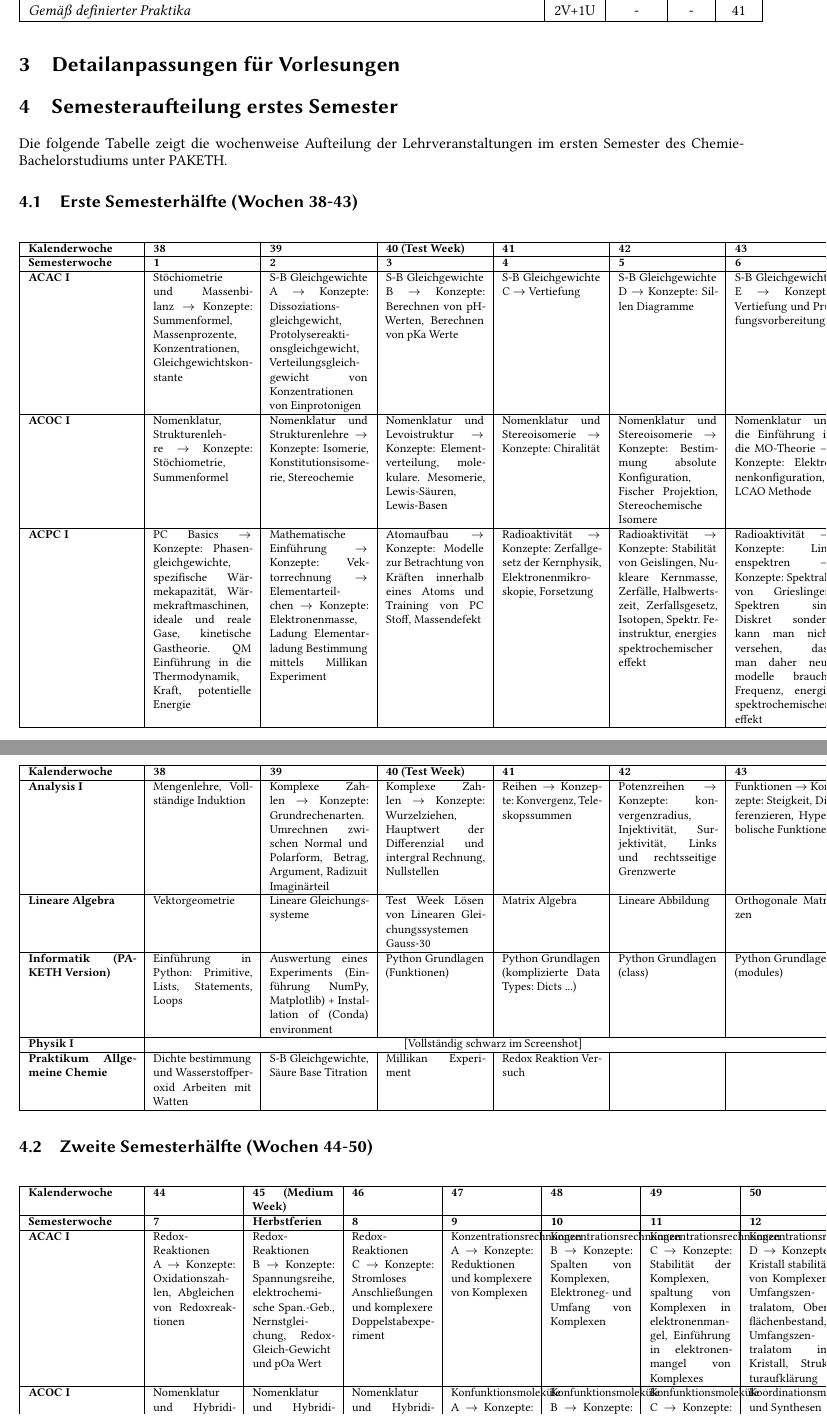
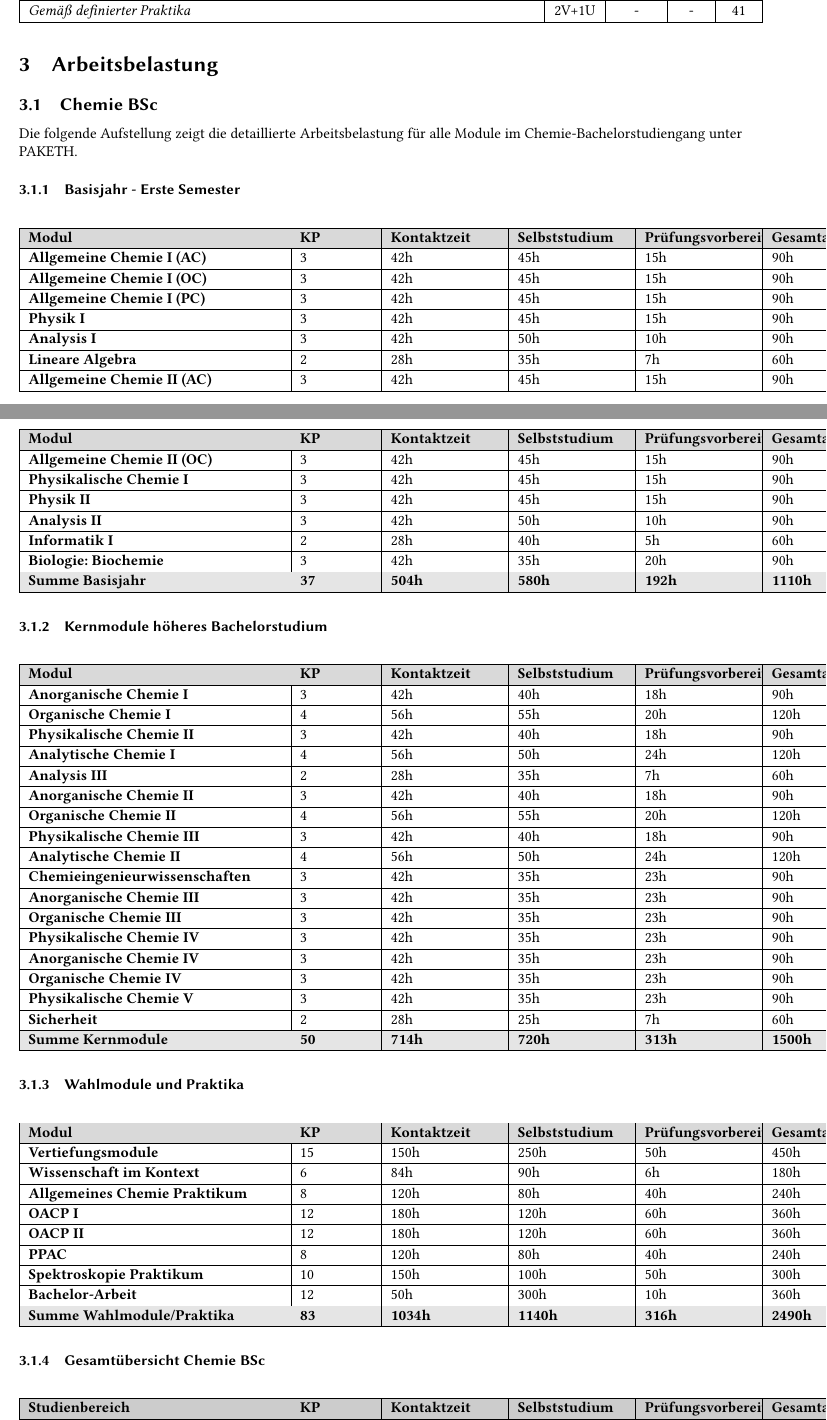
Before and after one commit to puetzc-eth/vcs-hopo-HS25, a LaTeX document (25 HS/KonzeptPAKETH.tex): two parts of pages 9 and 10 of 11 before the commit and two parts of pages 8 and 9 of 10 after it, joined at a grey line, cut so that both start at the same text. Compiled offline with pdfLaTeX.

Commit message:
edited KonzeptPAKETH.tex

```diff
--- a/25 HS/KonzeptPAKETH.tex
+++ b/25 HS/KonzeptPAKETH.tex
@@ -28,6 +28,7 @@
 \usepackage{xurl}
 \usepackage[table]{xcolor}
 \usepackage{longtable}
+\usepackage{comment}
 
 \hypersetup{
     colorlinks=true,
@@ -530,83 +533,156 @@ Sicherheit & 2V+1U & - & 2 & 2 \\ \hline
 \textit{Gemäß definierter Praktika} & 2V+1U & - & - & 41 \\ \hline
 \end{longtable}
 
-\section{Detailanpassungen für Vorlesungen}
+\section{Arbeitsbelastung}
 
-% ================================================================
-\section{Semesteraufteilung erstes Semester}
+\subsection{Chemie BSc}
 
-Die folgende Tabelle zeigt die wochenweise Aufteilung der Lehrveranstaltungen im ersten Semester des Chemie-Bachelorstudiums unter PAKETH.
+Die folgende Aufstellung zeigt die detaillierte Arbeitsbelastung für alle Module im Chemie-Bachelorstudiengang unter PAKETH.
 
-\subsection{Erste Semesterhälfte (Wochen 38-43)}
+\subsubsection{Basisjahr - Erste Semester}
 
-\renewcommand{\arraystretch}{1.0}
-\footnotesize
+\renewcommand{\arraystretch}{1.1}
 
-\begin{longtable}{|p{2.5cm}|*{6}{p{2.3cm}|}}
+\begin{longtable}{|p{0.35\textwidth}|p{0.1\textwidth}|p{0.15\textwidth}|p{0.15\textwidth}|p{0.15\textwidth}|p{0.1\textwidth}|}
 \hline
-\textbf{Kalenderwoche} & \textbf{38} & \textbf{39} & \textbf{40 (Test Week)} & \textbf{41} & \textbf{42} & \textbf{43} \\
+\rowcolor{gray!30}
+\textbf{Modul} & \textbf{KP} & \textbf{Kontaktzeit} & \textbf{Selbststudium} & \textbf{Prüfungsvorbereitung} & \textbf{Gesamtaufwand} \\
 \hline
 \endfirsthead
 
 \hline
-\textbf{Kalenderwoche} & \textbf{38} & \textbf{39} & \textbf{40 (Test Week)} & \textbf{41} & \textbf{42} & \textbf{43} \\
+\rowcolor{gray!30}
+\textbf{Modul} & \textbf{KP} & \textbf{Kontaktzeit} & \textbf{Selbststudium} & \textbf{Prüfungsvorbereitung} & \textbf{Gesamtaufwand} \\
 \hline
 \endhead
 
-\textbf{Semesterwoche} & \textbf{1} & \textbf{2} & \textbf{3} & \textbf{4} & \textbf{5} & \textbf{6} \\
+\textbf{Allgemeine Chemie I (AC)} & 3 & 42h & 45h & 15h & 90h \\
 \hline
-
-\textbf{ACAC I} & Stöchiometrie und Massenbilanz $\rightarrow$ Konzepte: Summenformel, Massenprozente, Konzentrationen, Gleichgewichtskonstante & S-B Gleichgewichte A $\rightarrow$ Konzepte: Dissoziationsgleichgewicht, Protolysereaktionsgleichgewicht, Verteilungsgleichgewicht von Konzentrationen von Einprotonigen & S-B Gleichgewichte B $\rightarrow$ Konzepte: Berechnen von pH-Werten, Berechnen von pKa Werte & S-B Gleichgewichte C $\rightarrow$ Vertiefung & S-B Gleichgewichte D $\rightarrow$ Konzepte: Sillen Diagramme & S-B Gleichgewichte E $\rightarrow$ Konzepte: Vertiefung und Prüfungsvorbereitung \\
+\textbf{Allgemeine Chemie I (OC)} & 3 & 42h & 45h & 15h & 90h \\
 \hline
-
-\textbf{ACOC I} & Nomenklatur, Strukturenlehre $\rightarrow$ Konzepte: Stöchiometrie, Summenformel & Nomenklatur und Strukturenlehre $\rightarrow$ Konzepte: Isomerie, Konstitutionsisomerie, Stereochemie & Nomenklatur und Levoistruktur $\rightarrow$ Konzepte: Elementverteilung, molekulare. Mesomerie, Lewis-Säuren, Lewis-Basen & Nomenklatur und Stereoisomerie $\rightarrow$ Konzepte: Chiralität & Nomenklatur und Stereoisomerie $\rightarrow$ Konzepte: Bestimmung absolute Konfiguration, Fischer Projektion, Stereochemische Isomere & Nomenklatur und die Einführung in die MO-Theorie $\rightarrow$ Konzepte: Elektronenkonfiguration, LCAO Methode \\
+\textbf{Allgemeine Chemie I (PC)} & 3 & 42h & 45h & 15h & 90h \\
 \hline
-
-\textbf{ACPC I} & PC Basics $\rightarrow$ Konzepte: Phasengleichgewichte, spezifische Wärmekapazität, Wärmekraftmaschinen, ideale und reale Gase, kinetische Gastheorie. QM Einführung in die Thermodynamik, Kraft, potentielle Energie & Mathematische Einführung $\rightarrow$ Konzepte: Vektorrechnung $\rightarrow$ Elementarteilchen $\rightarrow$ Konzepte: Elektronenmasse, Ladung Elementarladung Bestimmung mittels Millikan Experiment & Atomaufbau $\rightarrow$ Konzepte: Modelle zur Betrachtung von Kräften innerhalb eines Atoms und Training von PC Stoff, Massendefekt & Radioaktivität $\rightarrow$ Konzepte: Zerfallgesetz der Kernphysik, Elektronenmikroskopie, Forsetzung & Radioaktivität $\rightarrow$ Konzepte: Stabilität von Geislingen, Nukleare Kernmasse, Zerfälle, Halbwertszeit, Zerfallsgesetz, Isotopen, Spektr. Feinstruktur, energies spektrochemischer effekt & Radioaktivität $\rightarrow$ Konzepte: Linienspektren $\rightarrow$ Konzepte: Spektrale von Grieslingen, Spektren sind Diskret sondern kann man nicht versehen, dass man daher neue modelle braucht, Frequenz, energie, spektrochemischer effekt \\
+\textbf{Physik I} & 3 & 42h & 45h & 15h & 90h \\
 \hline
-
-\textbf{Analysis I} & Mengenlehre, Vollständige Induktion & Komplexe Zahlen $\rightarrow$ Konzepte: Grundrechenarten. Umrechnen zwischen Normal und Polarform, Betrag, Argument, Radizuit Imaginärteil & Komplexe Zahlen $\rightarrow$ Konzepte: Wurzelziehen, Hauptwert der Differenzial und intergral Rechnung, Nullstellen & Reihen $\rightarrow$ Konzepte: Konvergenz, Teleskopssummen & Potenzreihen $\rightarrow$ Konzepte: konvergenzradius, Injektivität, Surjektivität, Links und rechtsseitige Grenzwerte & Funktionen $\rightarrow$ Konzepte: Steigkeit, Differenzieren, Hyperbolische Funktionen \\
+\textbf{Analysis I} & 3 & 42h & 50h & 10h & 90h \\
 \hline
-
-\textbf{Lineare Algebra} & Vektorgeometrie & Lineare Gleichungssysteme & Test Week Lösen von Linearen Gleichungssystemen Gauss-30 & Matrix Algebra & Lineare Abbildung & Orthogonale Matrizen \\
+\textbf{Lineare Algebra} & 2 & 28h & 35h & 7h & 60h \\
 \hline
-
-\textbf{Informatik (PAKETH Version)} & Einführung in Python: Primitive, Lists, Statements, Loops & Auswertung eines Experiments (Einführung NumPy, Matplotlib) + Installation of (Conda) environment & Python Grundlagen (Funktionen) & Python Grundlagen (komplizierte Data Types: Dicts ...) & Python Grundlagen (class) & Python Grundlagen (modules) \\
+\textbf{Allgemeine Chemie II (AC)} & 3 & 42h & 45h & 15h & 90h \\
 \hline
-
-\textbf{Physik I} & \multicolumn{6}{c|}{[Vollständig schwarz im Screenshot]} \\
+\textbf{Allgemeine Chemie II (OC)} & 3 & 42h & 45h & 15h & 90h \\
 \hline
-
-\textbf{Praktikum Allgemeine Chemie} & Dichte bestimmung und Wasserstoffperoxid Arbeiten mit Watten & S-B Gleichgewichte, Säure Base Titration & Millikan Experiment & Redox Reaktion Versuch & & \\
+\textbf{Physikalische Chemie I} & 3 & 42h & 45h & 15h & 90h \\
 \hline
-
+\textbf{Physik II} & 3 & 42h & 45h & 15h & 90h \\
+\hline
+\textbf{Analysis II} & 3 & 42h & 50h & 10h & 90h \\
+\hline
+\textbf{Informatik I} & 2 & 28h & 40h & 5h & 60h \\
+\hline
+\textbf{Biologie: Biochemie} & 3 & 42h & 35h & 20h & 90h \\
+\hline
+\rowcolor{gray!20}
+\textbf{Summe Basisjahr} & \textbf{37} & \textbf{504h} & \textbf{580h} & \textbf{192h} & \textbf{1110h} \\
+\hline
 \end{longtable}
 
-\subsection{Zweite Semesterhälfte (Wochen 44-50)}
+\subsubsection{Kernmodule höheres Bachelorstudium}
 
-\begin{longtable}{|p{2.5cm}|*{7}{p{1.9cm}|}}
+\begin{longtable}{|p{0.35\textwidth}|p{0.1\textwidth}|p{0.15\textwidth}|p{0.15\textwidth}|p{0.15\textwidth}|p{0.1\textwidth}|}
 \hline
-\textbf{Kalenderwoche} & \textbf{44} & \textbf{45 (Medium Week)} & \textbf{46} & \textbf{47} & \textbf{48} & \textbf{49} & \textbf{50} \\
+\rowcolor{gray!30}
+\textbf{Modul} & \textbf{KP} & \textbf{Kontaktzeit} & \textbf{Selbststudium} & \textbf{Prüfungsvorbereitung} & \textbf{Gesamtaufwand} \\
 \hline
 \endfirsthead
 
 \hline
-\textbf{Kalenderwoche} & \textbf{44} & \textbf{45 (Medium Week)} & \textbf{46} & \textbf{47} & \textbf{48} & \textbf{49} & \textbf{50} \\
+\rowcolor{gray!30}
+\textbf{Modul} & \textbf{KP} & \textbf{Kontaktzeit} & \textbf{Selbststudium} & \textbf{Prüfungsvorbereitung} & \textbf{Gesamtaufwand} \\
 \hline
 \endhead
 
-\textbf{Semesterwoche} & \textbf{7} & \textbf{Herbstferien} & \textbf{8} & \textbf{9} & \textbf{10} & \textbf{11} & \textbf{12} \\
+\textbf{Anorganische Chemie I} & 3 & 42h & 40h & 18h & 90h \\
 \hline
+\textbf{Organische Chemie I} & 4 & 56h & 55h & 20h & 120h \\
+\hline
+\textbf{Physikalische Chemie II} & 3 & 42h & 40h & 18h & 90h \\
+\hline
+\textbf{Analytische Chemie I} & 4 & 56h & 50h & 24h & 120h \\
+\hline
+\textbf{Analysis III} & 2 & 28h & 35h & 7h & 60h \\
+\hline
+\textbf{Anorganische Chemie II} & 3 & 42h & 40h & 18h & 90h \\
+\hline
+\textbf{Organische Chemie II} & 4 & 56h & 55h & 20h & 120h \\
+\hline
+\textbf{Physikalische Chemie III} & 3 & 42h & 40h & 18h & 90h \\
+\hline
+\textbf{Analytische Chemie II} & 4 & 56h & 50h & 24h & 120h \\
+\hline
+\textbf{Chemieingenieurwissenschaften} & 3 & 42h & 35h & 23h & 90h \\
+\hline
+\textbf{Anorganische Chemie III} & 3 & 42h & 35h & 23h & 90h \\
+\hline
+\textbf{Organische Chemie III} & 3 & 42h & 35h & 23h & 90h \\
+\hline
+\textbf{Physikalische Chemie IV} & 3 & 42h & 35h & 23h & 90h \\
+\hline
+\textbf{Anorganische Chemie IV} & 3 & 42h & 35h & 23h & 90h \\
+\hline
+\textbf{Organische Chemie IV} & 3 & 42h & 35h & 23h & 90h \\
+\hline
+\textbf{Physikalische Chemie V} & 3 & 42h & 35h & 23h & 90h \\
+\hline
+\textbf{Sicherheit} & 2 & 28h & 25h & 7h & 60h \\
+\hline
+\rowcolor{gray!20}
+\textbf{Summe Kernmodule} & \textbf{50} & \textbf{714h} & \textbf{720h} & \textbf{313h} & \textbf{1500h} \\
+\hline
+\end{longtable}
 
-\textbf{ACAC I} & Redox-Reaktionen A $\rightarrow$ Konzepte: Oxidationszahlen, Abgleichen von Redoxreaktionen & Redox-Reaktionen B $\rightarrow$ Konzepte: Spannungsreihe, elektrochemische Span.-Geb., Nernstgleichung, Redox-Gleich-Gewicht und pOa Wert & Redox-Reaktionen C $\rightarrow$ Konzepte: Stromloses Anschließungen und komplexere Doppelstabexperiment & Konzentrationsrechnungen A $\rightarrow$ Konzepte: Reduktionen und komplexere von Komplexen & Konzentrationsrechnungen B $\rightarrow$ Konzepte: Spalten von Komplexen, Elektroneg- und Umfang von Komplexen & Konzentrationsrechnungen C $\rightarrow$ Konzepte: Stabilität der Komplexen, spaltung von Komplexen in elektronenmangel, Einführung in elektronenmangel von Komplexes & Konzentrationsrechnungen D $\rightarrow$ Konzepte: Kristall stabilität von Komplexen, Umfangszentralatom, Oberflächenbestand, Umfangszentralatom im Kristall, Strukturaufklärung \\
+\subsubsection{Wahlmodule und Praktika}
+
+\begin{longtable}{|p{0.35\textwidth}|p{0.1\textwidth}|p{0.15\textwidth}|p{0.15\textwidth}|p{0.15\textwidth}|p{0.1\textwidth}|}
 \hline
+\rowcolor{gray!30}
+\textbf{Modul} & \textbf{KP} & \textbf{Kontaktzeit} & \textbf{Selbststudium} & \textbf{Prüfungsvorbereitung} & \textbf{Gesamtaufwand} \\
+\hline
+\endfirsthead
 
-\textbf{ACOC I} & Nomenklatur und Hybridisierung und Aromatizität & Nomenklatur und Hybridisierung und Aromatizität & Nomenklatur und Hybridisierung und Aromatizität & Konfunktionsmoleküle A $\rightarrow$ Konzepte: Textsynthese Textpolitik von Thiolen & Konfunktionsmoleküle B $\rightarrow$ Konzepte: Cycloaliphane, Überdeckung, Stuhl-und Textmehrkorper & Konfunktionsmoleküle C $\rightarrow$ Konzepte: Verknüpfung und Textanalyse & Koordinationsmodifikationen und Synthesen \\
 \hline
+\rowcolor{gray!30}
+\textbf{Modul} & \textbf{KP} & \textbf{Kontaktzeit} & \textbf{Selbststudium} & \textbf{Prüfungsvorbereitung} & \textbf{Gesamtaufwand} \\
+\hline
+\endhead
 
-\textbf{ACPC I} & QM $\rightarrow$ Konzepte: Zwei Teilchen, H2 Molekülion, können, Orbitalen und Experimentent, die Konzept realisiert & QM $\rightarrow$ Konzepte: Zwei Teilchen H2 Molekülion, Wann, Orbitale und Experimentent. die Konzept realisiert & Interferenz & QM $\rightarrow$ Konzepte: Zwei Teilchen Oszillation, kann man verstehen, dass man daher neue modelle braucht, Frequenz, energie, spektrochemischer effekt & & \\
+\textbf{Vertiefungsmodule} & 15 & 150h & 250h & 50h & 450h \\
 \hline
+\textbf{Wissenschaft im Kontext} & 6 & 84h & 90h & 6h & 180h \\
+\hline
+\textbf{Allgemeines Chemie Praktikum} & 8 & 120h & 80h & 40h & 240h \\
+\hline
+\textbf{OACP I} & 12 & 180h & 120h & 60h & 360h \\
+\hline
+\textbf{OACP II} & 12 & 180h & 120h & 60h & 360h \\
+\hline
+\textbf{PPAC} & 8 & 120h & 80h & 40h & 240h \\
+\hline
+\textbf{Spektroskopie Praktikum} & 10 & 150h & 100h & 50h & 300h \\
+\hline
+\textbf{Bachelor-Arbeit} & 12 & 50h & 300h & 10h & 360h \\
+\hline
+\rowcolor{gray!20}
+\textbf{Summe Wahlmodule/Praktika} & \textbf{83} & \textbf{1034h} & \textbf{1140h} & \textbf{316h} & \textbf{2490h} \\
+\hline
+\end{longtable}
 
-\textbf{Analysis I} & Optimierung $\rightarrow$ Konzepte: L'Hospital, Orthobalance & Taylorpolynome, Taylorreihen & Funktionen $\rightarrow$ Konzepte: Ableitung, Mittelwertsatz, Bernouli Lhopital Zeitreiheanalyse, Hyperbolische Funktionen, & & DDL \\
+\subsubsection{Gesamtübersicht Chemie BSc}
+
+\begin{longtable}{|p{0.35\textwidth}|p{0.1\textwidth}|p{0.15\textwidth}|p{0.15\textwidth}|p{0.15\textwidth}|p{0.1\textwidth}|}
 \hline
+\rowcolor{gray!40}
+\textbf{Studienbereich} & \textbf{KP} & \textbf{Kontaktzeit} & \textbf{Selbststudium} & \textbf{Prüfungsvorbereitung} & \textbf{Gesamtaufwand} \\
+\hline
+\endfirsthead
 
```
Also changed, not shown: 25 HS/KonzeptPAKETH.pdf, 25 HS/KonzeptPAKETH.tex (21 more changed lines), 7 other files.
